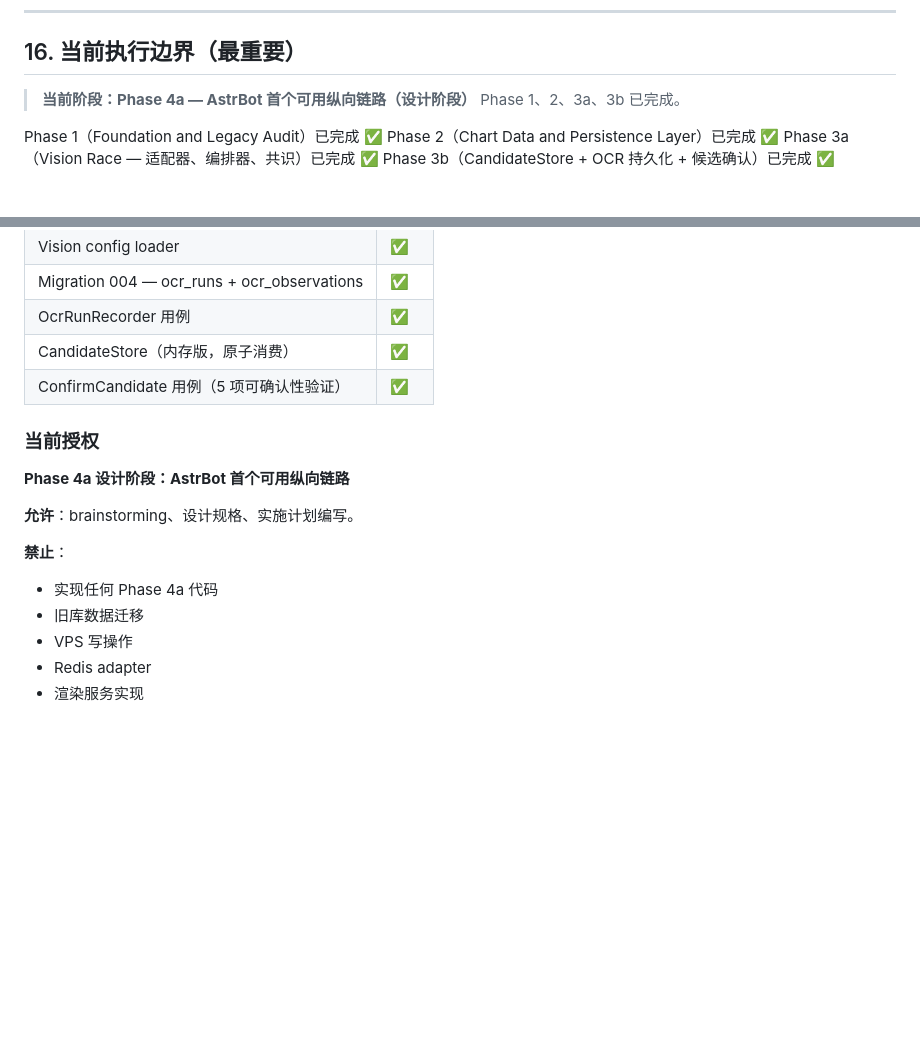
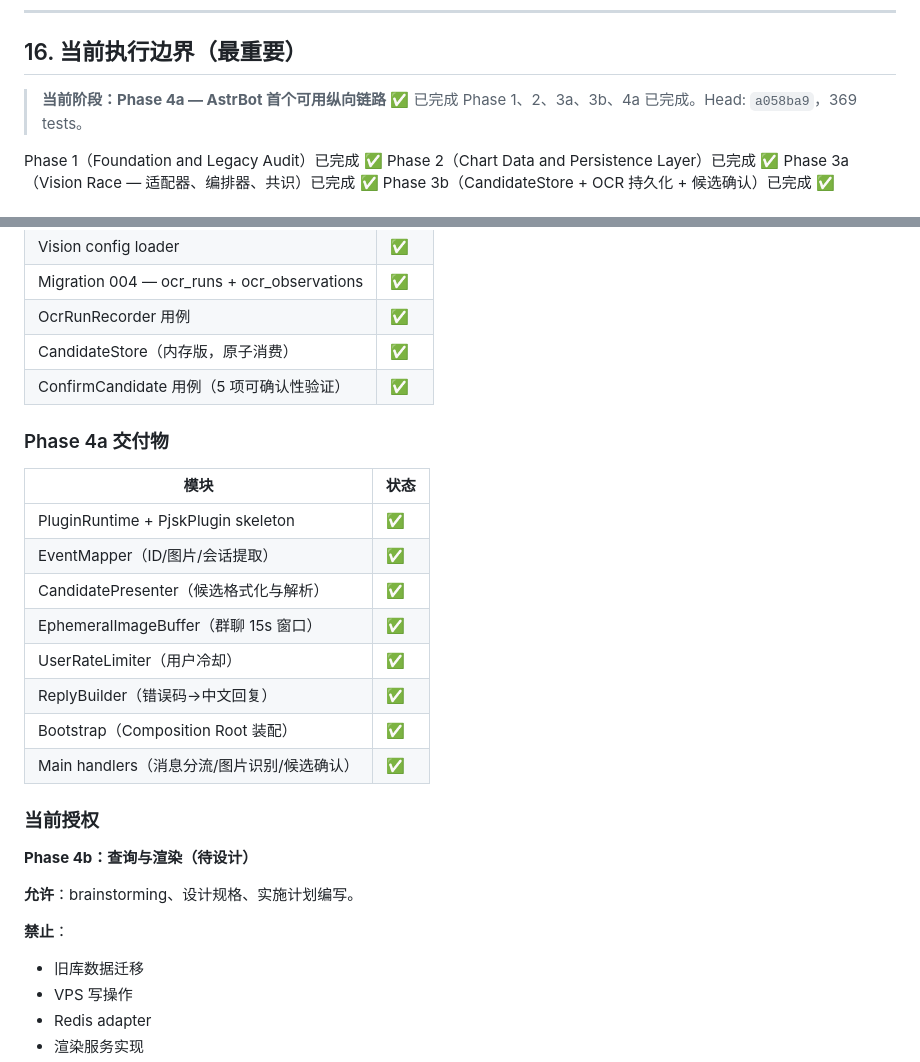
Before and after one commit to Zenith-7am/astrbot_plugin_pjsk, a Markdown page: CLAUDE.md, 2 parts joined by grey strips. Drawn GitHub-style; blank space fills up the shorter version.

Commit message:
docs: Phase 4a complete — update execution boundary

```diff
--- a/CLAUDE.md
+++ b/CLAUDE.md
@@ -369,8 +369,8 @@ ocr_observations(id, ocr_run_id, engine, elapsed_ms, parsed_result,
 
 ## 16. 当前执行边界（最重要）
 
-> **当前阶段：Phase 4a — AstrBot 首个可用纵向链路（设计阶段）**
-> Phase 1、2、3a、3b 已完成。
+> **当前阶段：Phase 4a — AstrBot 首个可用纵向链路** ✅ 已完成
+> Phase 1、2、3a、3b、4a 已完成。Head: `a058ba9`，369 tests。
 
 Phase 1（Foundation and Legacy Audit）已完成 ✅
 Phase 2（Chart Data and Persistence Layer）已完成 ✅
@@ -394,14 +394,26 @@ Phase 3b（CandidateStore + OCR 持久化 + 候选确认）已完成 ✅
 | CandidateStore（内存版，原子消费） | ✅ |
 | ConfirmCandidate 用例（5 项可确认性验证） | ✅ |
 
+### Phase 4a 交付物
+
+| 模块 | 状态 |
+|------|------|
+| PluginRuntime + PjskPlugin skeleton | ✅ |
+| EventMapper（ID/图片/会话提取） | ✅ |
+| CandidatePresenter（候选格式化与解析） | ✅ |
+| EphemeralImageBuffer（群聊 15s 窗口） | ✅ |
+| UserRateLimiter（用户冷却） | ✅ |
+| ReplyBuilder（错误码→中文回复） | ✅ |
+| Bootstrap（Composition Root 装配） | ✅ |
+| Main handlers（消息分流/图片识别/候选确认） | ✅ |
+
 ### 当前授权
 
-**Phase 4a 设计阶段：AstrBot 首个可用纵向链路**
+**Phase 4b：查询与渲染（待设计）**
 
 **允许**：brainstorming、设计规格、实施计划编写。
 
 **禁止**：
-- 实现任何 Phase 4a 代码
 - 旧库数据迁移
 - VPS 写操作
 - Redis adapter
```
